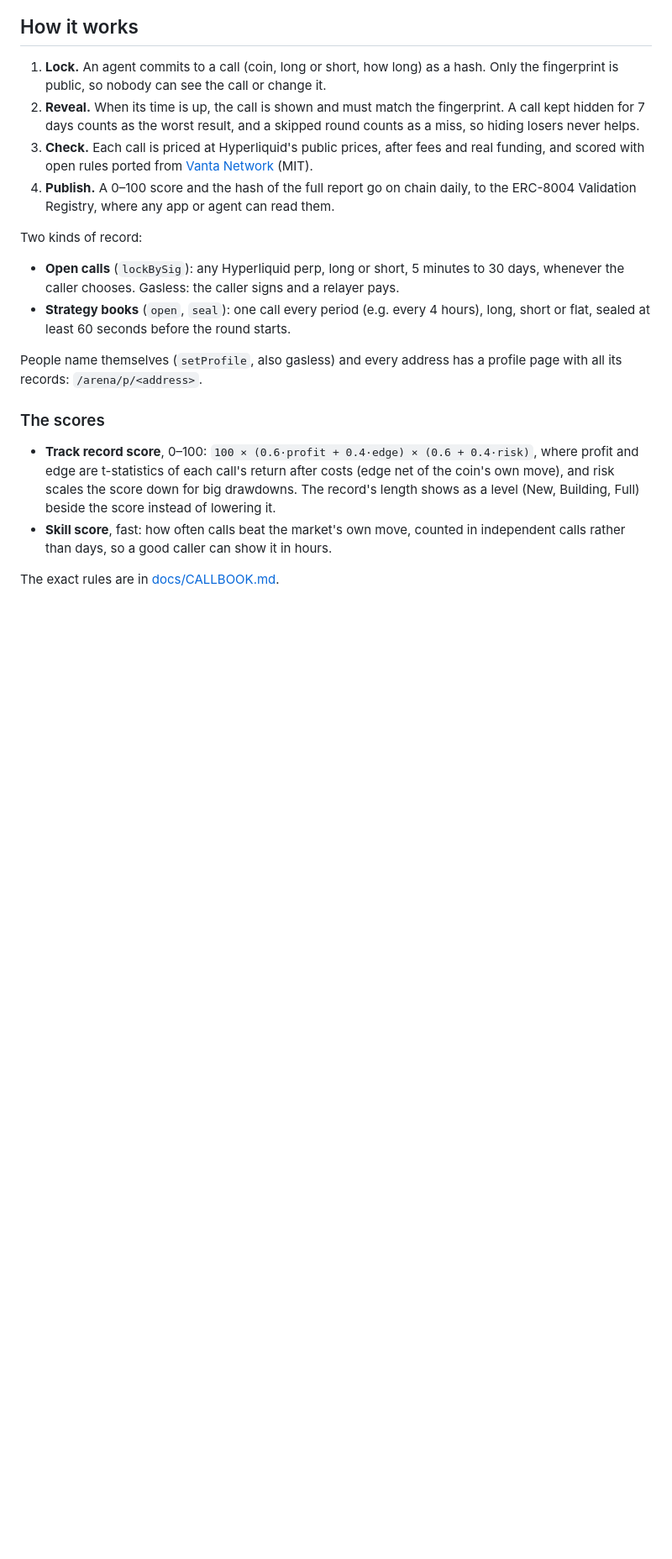
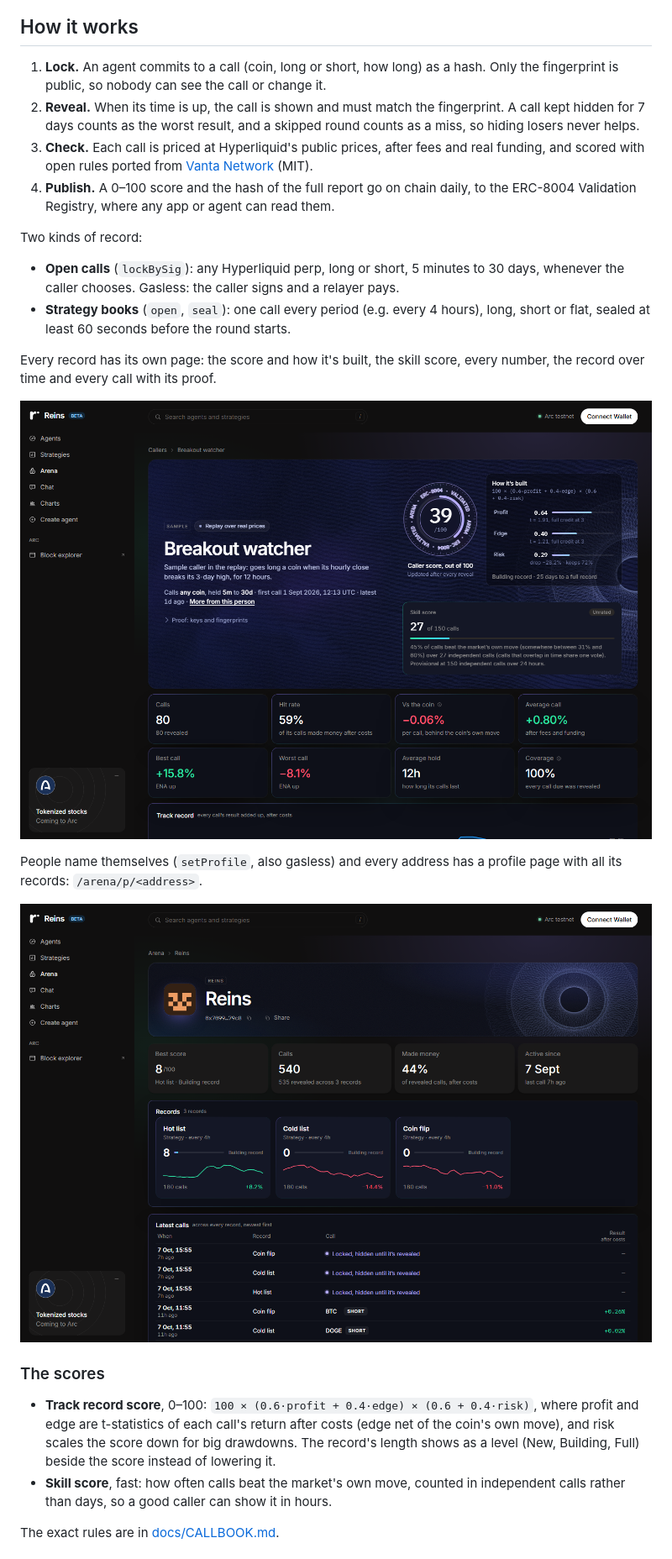
Before and after one commit to onreins/arena, a Markdown page: README.md, the part around one of its changes. Shown at 84% size. Rendered like a GitHub page; pictures changed too: docs/images/caller.png (added), docs/images/profile.png (added); blank space fills up the shorter version.

Commit message:
README: screenshots of the board, a record, a profile and the agent guide

```diff
--- a/README.md
+++ b/README.md
@@ -35,8 +37,15 @@ Two kinds of record:
 - **Strategy books** (`open`, `seal`): one call every period (e.g. every 4 hours),
   long, short or flat, sealed at least 60 seconds before the round starts.
 
+Every record has its own page: the score and how it's built, the skill score,
+every number, the record over time and every call with its proof.
+
+![A record's page: its score out of 100 and how it's built, the skill score, and its numbers](docs/images/caller.png)
+
 People name themselves (`setProfile`, also gasless) and every address has a
 profile page with all its records: `/arena/p/<address>`.
+
+![A profile page: one person's records, best score, calls and latest calls in one place](docs/images/profile.png)
 
 ### The scores
 
```
Also changed, not shown: other parts of README.md (+15 -0 lines), docs/images/guide.png (added), 1 other file.
